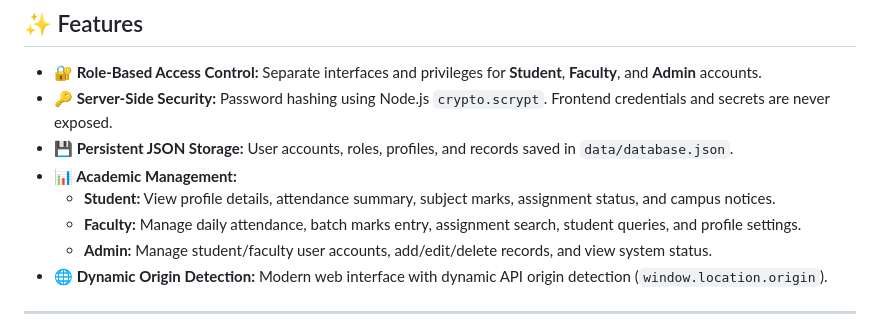
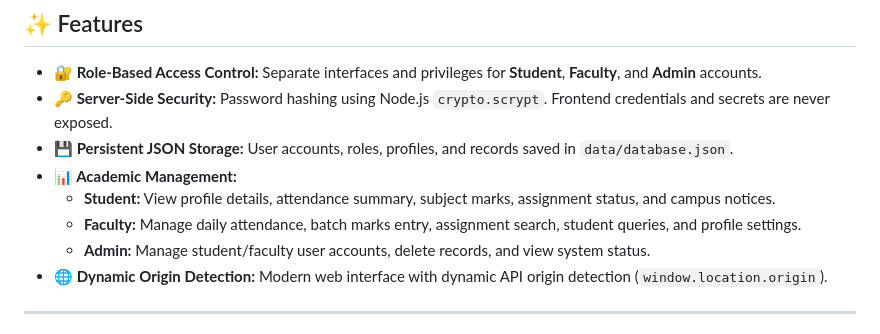
Before and after one commit to shrikantgirisagar/smart-student-portal, a Markdown page: README.md, the part around the change. Drawn GitHub-style.

```diff
--- a/README.md
+++ b/README.md
@@ -34,7 +34,7 @@ Start_Smart_Student_Portal/
 - **📊 Academic Management:**
   - **Student:** View profile details, attendance summary, subject marks, assignment status, and campus notices.
   - **Faculty:** Manage daily attendance, batch marks entry, assignment search, student queries, and profile settings.
-  - **Admin:** Manage student/faculty user accounts, add/edit/delete records, and view system status.
+  - **Admin:** Manage student/faculty user accounts, delete records, and view system status.
 - **🌐 Dynamic Origin Detection:** Modern web interface with dynamic API origin detection (`window.location.origin`).
 
 ---
```
